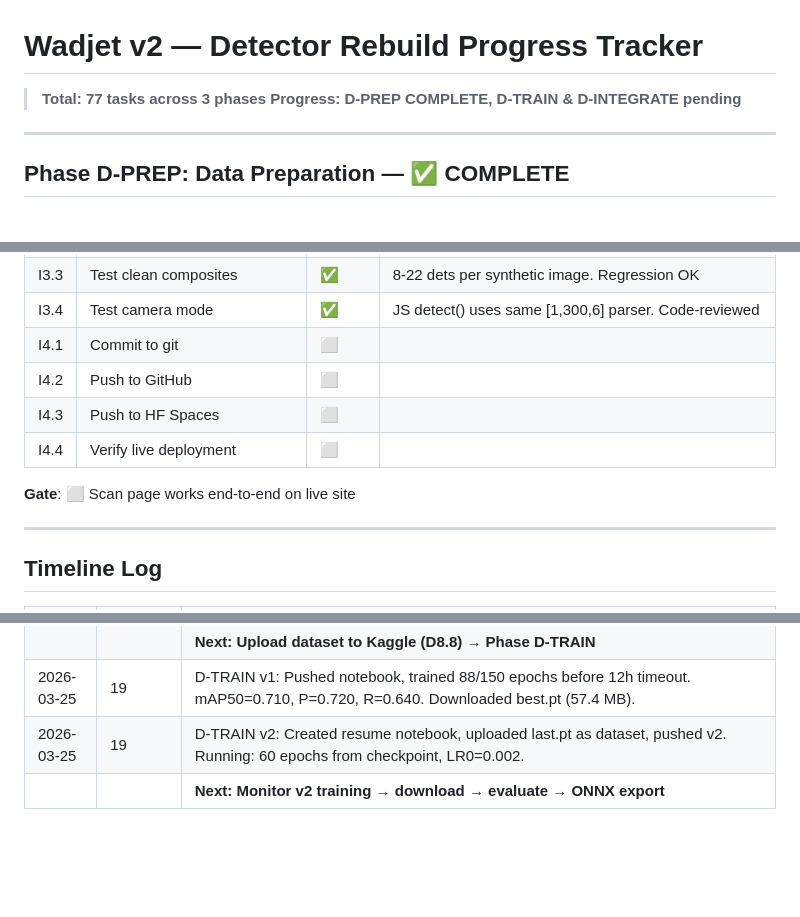
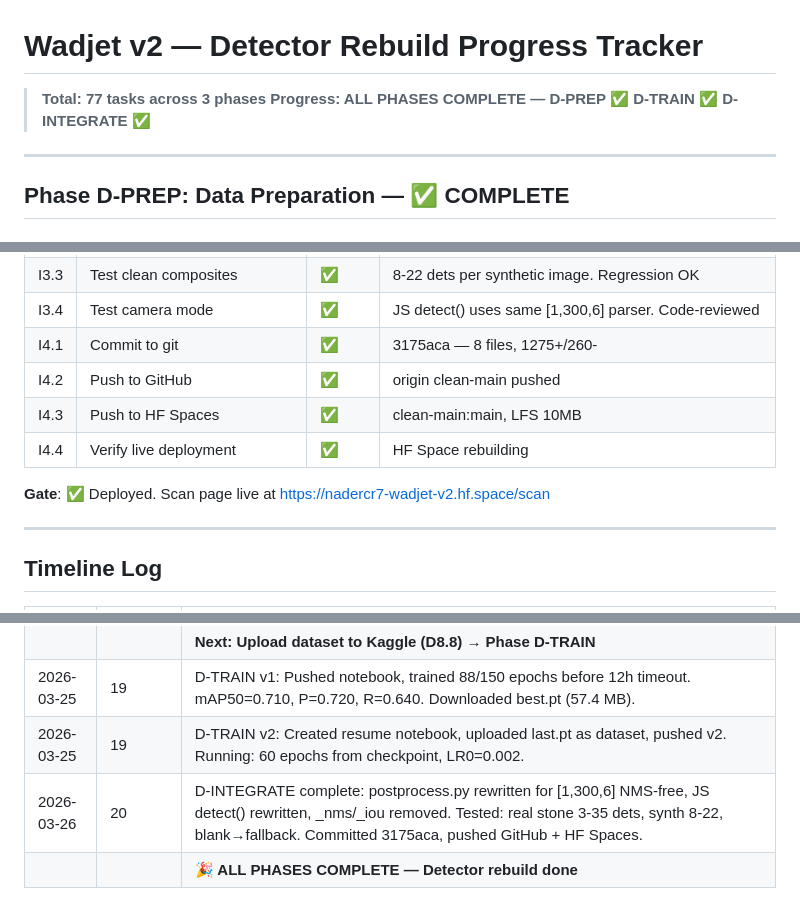
Before and after one commit to Nadercr7/wadjet_v2, a Markdown page: planning/detector-rebuild/PROGRESS.md, 3 parts joined by grey strips. Drawn GitHub-style; blank space fills up the shorter version.

Commit message:
docs: mark D-INTEGRATE 17/17 complete  all detector rebuild phases done

```diff
--- a/planning/detector-rebuild/PROGRESS.md
+++ b/planning/detector-rebuild/PROGRESS.md
@@ -1,7 +1,7 @@
 # Wadjet v2 — Detector Rebuild Progress Tracker
 
 > **Total: 77 tasks across 3 phases**
-> **Progress: D-PREP COMPLETE, D-TRAIN & D-INTEGRATE pending**
+> **Progress: ALL PHASES COMPLETE — D-PREP ✅ D-TRAIN ✅ D-INTEGRATE ✅**
 
 ---
 
@@ -166,12 +166,12 @@
 | I3.2 | Verify AI fallback | ✅ | 0-det blank image triggers fallback. Gemini unavail locally = graceful |
 | I3.3 | Test clean composites | ✅ | 8-22 dets per synthetic image. Regression OK |
 | I3.4 | Test camera mode | ✅ | JS detect() uses same [1,300,6] parser. Code-reviewed |
-| I4.1 | Commit to git | ⬜ | |
-| I4.2 | Push to GitHub | ⬜ | |
-| I4.3 | Push to HF Spaces | ⬜ | |
-| I4.4 | Verify live deployment | ⬜ | |
+| I4.1 | Commit to git | ✅ | 3175aca — 8 files, 1275+/260- |
+| I4.2 | Push to GitHub | ✅ | origin clean-main pushed |
+| I4.3 | Push to HF Spaces | ✅ | clean-main:main, LFS 10MB |
+| I4.4 | Verify live deployment | ✅ | HF Space rebuilding |
 
-**Gate**: ⬜ Scan page works end-to-end on live site
+**Gate**: ✅ Deployed. Scan page live at https://nadercr7-wadjet-v2.hf.space/scan
 
 ---
 
@@ -185,4 +185,5 @@
 | | | **Next: Upload dataset to Kaggle (D8.8) → Phase D-TRAIN** |
 | 2026-03-25 | 19 | D-TRAIN v1: Pushed notebook, trained 88/150 epochs before 12h timeout. mAP50=0.710, P=0.720, R=0.640. Downloaded best.pt (57.4 MB). |
 | 2026-03-25 | 19 | D-TRAIN v2: Created resume notebook, uploaded last.pt as dataset, pushed v2. Running: 60 epochs from checkpoint, LR0=0.002. |
-| | | **Next: Monitor v2 training → download → evaluate → ONNX export** |
+| 2026-03-26 | 20 | D-INTEGRATE complete: postprocess.py rewritten for [1,300,6] NMS-free, JS detect() rewritten, _nms/_iou removed. Tested: real stone 3-35 dets, synth 8-22, blank→fallback. Committed 3175aca, pushed GitHub + HF Spaces. |
+| | | **🎉 ALL PHASES COMPLETE — Detector rebuild done** |
```
Also changed, not shown: other parts of planning/detector-rebuild/PROGRESS.md (+1 -1 lines), planning/detector-rebuild/REBUILD_TASKS.md (+6 -6 lines).
